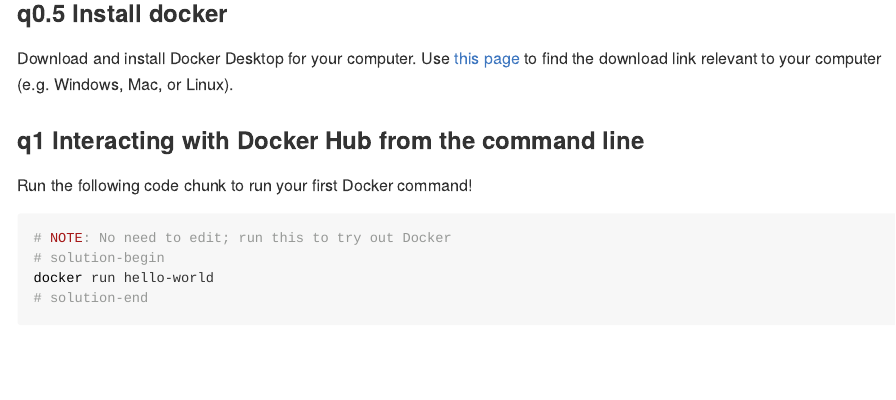
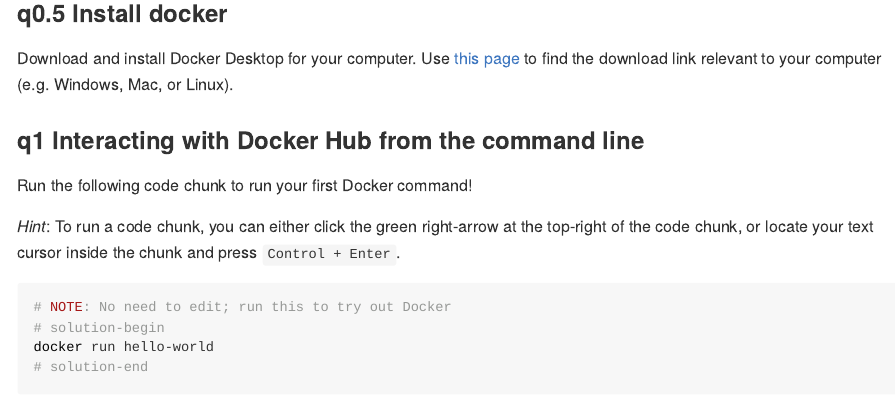
Before and after one commit to madans2984/docker-curriculum, an R Markdown document (exercises/docker_hub_basics_master.Rmd): the page in a window 1100 px wide, from 480 px down. Rendered offline with R 4.5, knitr and Pandoc, with nearby package versions.

Commit message:
add hint on running a code chunk

````diff
--- a/exercises/docker_hub_basics_master.Rmd
+++ b/exercises/docker_hub_basics_master.Rmd
@@ -38,6 +38,8 @@
 ### __q1__ Interacting with Docker Hub from the command line
 
 Run the following code chunk to run your first Docker command!
+
+*Hint*: To run a code chunk, you can either click the green right-arrow at the top-right of the code chunk, or locate your text cursor inside the chunk and press `Control + Enter`.
 
 ```{bash docker-run-ex-1}
 # NOTE: No need to edit; run this to try out Docker
````
